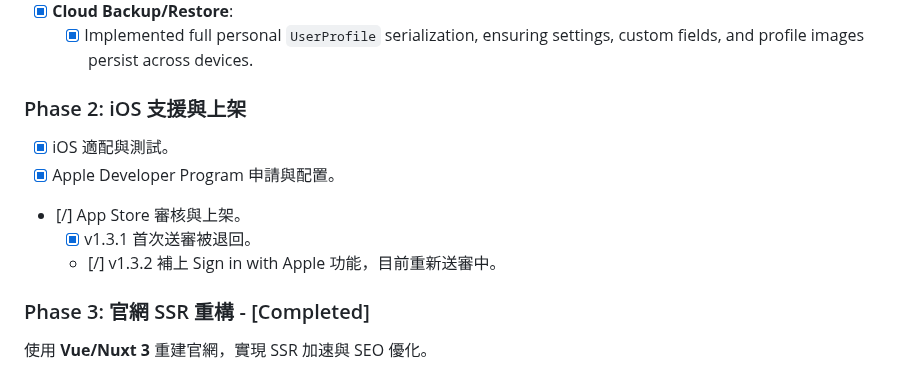
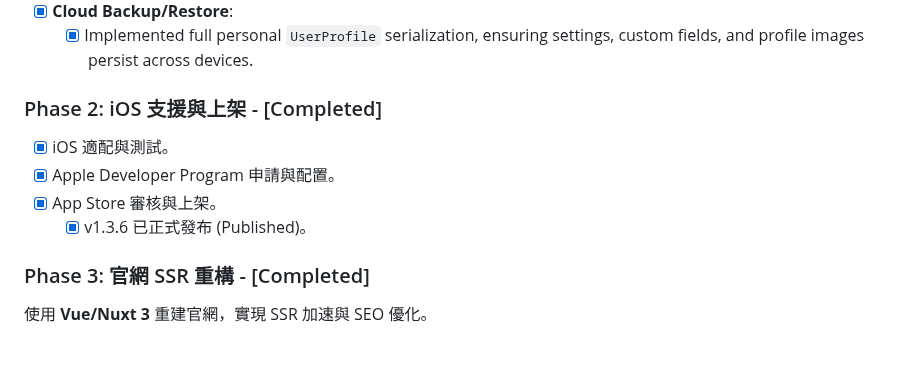
Before and after one commit to CokeFever/SecBizCard-Apps, a Markdown page: docs/ixo_feasibility_and_roadmap.md, the part around the change. Rendered like a GitHub page.

Commit message:
Docs: Update iOS Phase 2 status to published v1.3.6

```diff
--- a/docs/ixo_feasibility_and_roadmap.md
+++ b/docs/ixo_feasibility_and_roadmap.md
@@ -114,12 +114,11 @@
 - [x] **Cloud Backup/Restore**:
     - [x] Implemented full personal `UserProfile` serialization, ensuring settings, custom fields, and profile images persist across devices.
 
-### Phase 2: iOS 支援與上架
+### Phase 2: iOS 支援與上架 - [Completed]
 - [x] iOS 適配與測試。
 - [x] Apple Developer Program 申請與配置。
-- [/] App Store 審核與上架。
-    - [x] v1.3.1 首次送審被退回。
-    - [/] v1.3.2 補上 Sign in with Apple 功能，目前重新送審中。
+- [x] App Store 審核與上架。
+    - [x] v1.3.6 已正式發布 (Published)。
 
 ### Phase 3: 官網 SSR 重構 - [Completed]
 使用 **Vue/Nuxt 3** 重建官網，實現 SSR 加速與 SEO 優化。
```
